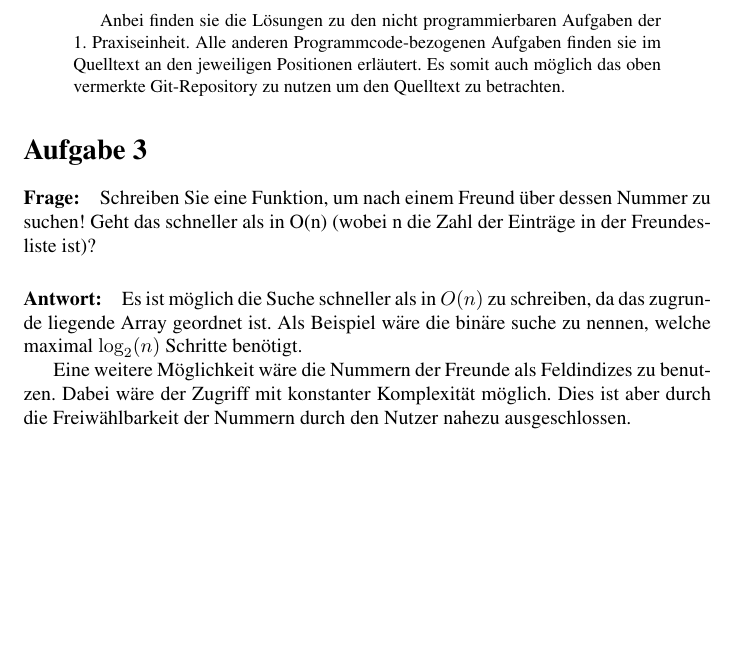
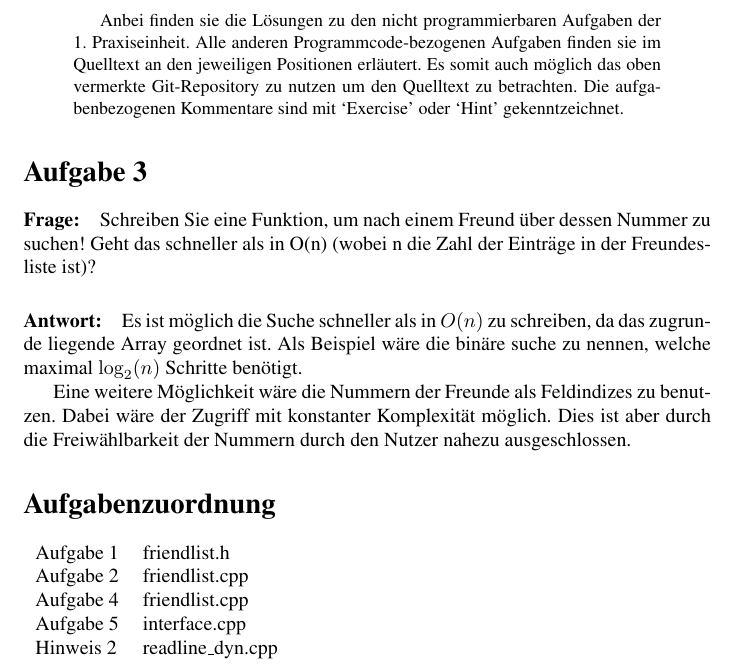
Before and after one commit to Sighter/Datenstrukturen-p01, a LaTeX paper (docs/ds_p01.tex): part of the page, cut so that both start at the same text, the shorter picture padded with empty space. Compiled offline with pdfLaTeX.

Commit message:
improved doc

```diff
--- a/docs/ds_p01.tex
+++ b/docs/ds_p01.tex
@@ -25,7 +25,7 @@
 Anbei finden sie die Lösungen zu den nicht programmierbaren Aufgaben der 1. Praxiseinheit.
 Alle anderen Programmcode-bezogenen Aufgaben finden sie im Quelltext an den jeweiligen Positionen
 erläutert. Es somit auch möglich das oben vermerkte Git-Repository zu nutzen um den Quelltext
-zu betrachten.
+zu betrachten. Die aufgabenbezogenen Kommentare sind mit `Exercise' oder `Hint' gekenntzeichnet.
 \end{abstract}
 
 \section*{Aufgabe 3}
@@ -41,4 +41,14 @@ benötigt.
 Eine weitere Möglichkeit wäre die Nummern der Freunde als Feldindizes zu benutzen. Dabei wäre der Zugriff
 mit konstanter Komplexität möglich. Dies ist aber durch die Freiwählbarkeit der Nummern durch den Nutzer
 nahezu ausgeschlossen.
+
+\section*{Aufgabenzuordnung}
+\begin{tabular}{ l l }
+  Aufgabe 1  & friendlist.h \\
+  Aufgabe 2  & friendlist.cpp \\
+  Aufgabe 4  & friendlist.cpp \\
+  Aufgabe 5  & interface.cpp \\
+  Hinweis 2  & readline\_dyn.cpp
+\end{tabular}
+
 \end{document}
```
Also changed, not shown: docs/ds_p01.pdf, 1 other file.
